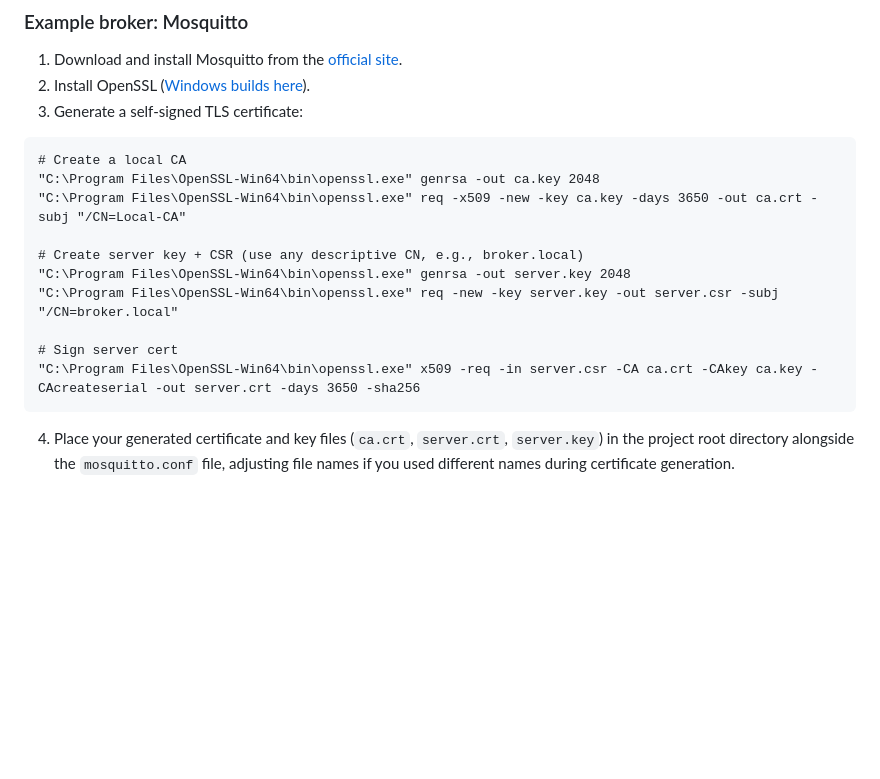
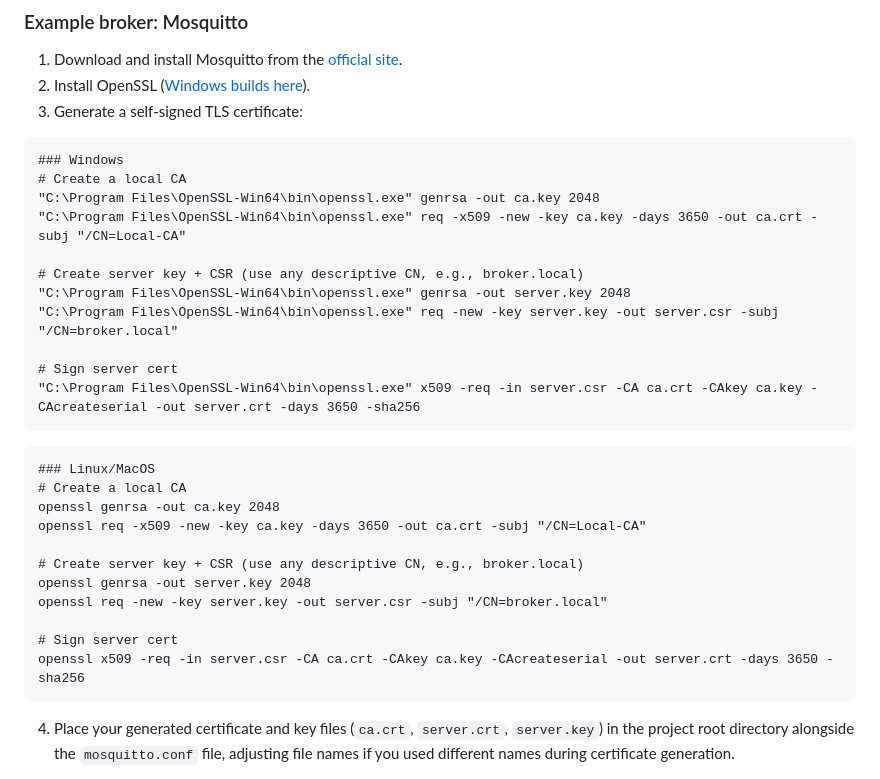
Before and after one commit to samfundev/SengledTools, a Markdown page: INSTRUCTIONS.md, the part around the change. Rendered like a GitHub page; blank space fills up the shorter version.

Commit message:
Add Linux instructions
Credit to Reddit user u/chief_Furious_

````diff
--- a/INSTRUCTIONS.md
+++ b/INSTRUCTIONS.md
@@ -92,6 +92,7 @@ The bulb requires an MQTT broker that accepts TLS connections.
 3. Generate a self‑signed TLS certificate:
 
 ```
+### Windows
 # Create a local CA
 "C:\Program Files\OpenSSL-Win64\bin\openssl.exe" genrsa -out ca.key 2048
 "C:\Program Files\OpenSSL-Win64\bin\openssl.exe" req -x509 -new -key ca.key -days 3650 -out ca.crt -subj "/CN=Local-CA"
@@ -102,6 +103,20 @@ The bulb requires an MQTT broker that accepts TLS connections.
 
 # Sign server cert
 "C:\Program Files\OpenSSL-Win64\bin\openssl.exe" x509 -req -in server.csr -CA ca.crt -CAkey ca.key -CAcreateserial -out server.crt -days 3650 -sha256
+```
+
+```
+### Linux/MacOS
+# Create a local CA
+openssl genrsa -out ca.key 2048
+openssl req -x509 -new -key ca.key -days 3650 -out ca.crt -subj "/CN=Local-CA"
+
+# Create server key + CSR (use any descriptive CN, e.g., broker.local)
+openssl genrsa -out server.key 2048
+openssl req -new -key server.key -out server.csr -subj "/CN=broker.local"
+
+# Sign server cert
+openssl x509 -req -in server.csr -CA ca.crt -CAkey ca.key -CAcreateserial -out server.crt -days 3650 -sha256
 ```
 
 4. Place your generated certificate and key files (`ca.crt`, `server.crt`, `server.key`) in the project root directory alongside the `mosquitto.conf` file, adjusting file names if you used different names during certificate generation.
````
